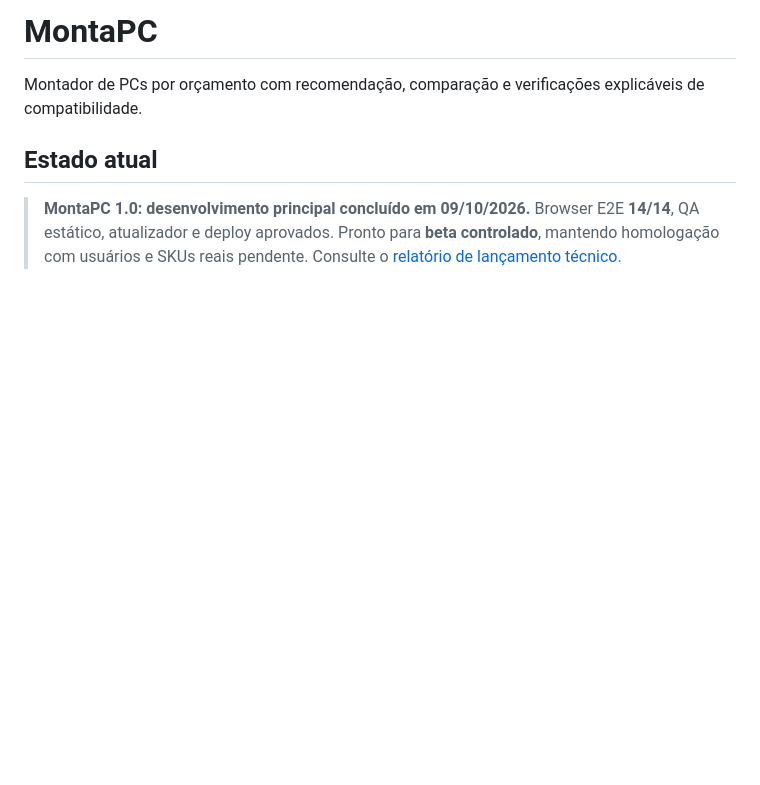
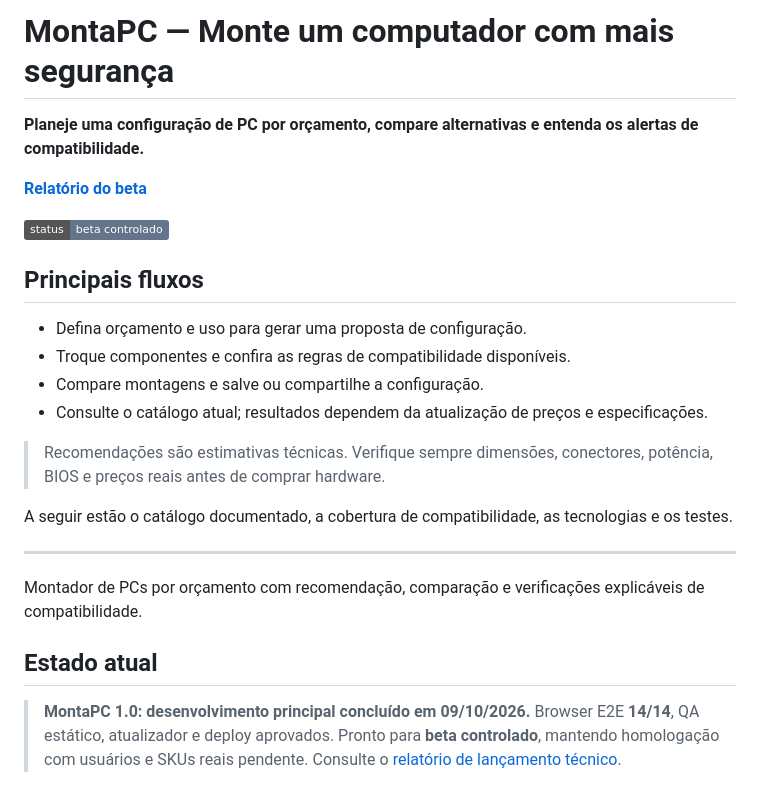
Before and after one commit to HelioConde/montapc, a Markdown page: README.md, the part around the change. Drawn GitHub-style; badges without logos; blank space fills up the shorter version.

Commit message:
docs: destacar propósito, primeiros passos e status

```diff
--- a/README.md
+++ b/README.md
@@ -1,4 +1,23 @@
-# MontaPC
+# MontaPC — Monte um computador com mais segurança
+
+**Planeje uma configuração de PC por orçamento, compare alternativas e entenda os alertas de compatibilidade.**
+
+[**Relatório do beta**](RELEASE_V1.md)
+
+![Status](https://img.shields.io/badge/status-beta%20controlado-64748b)
+
+## Principais fluxos
+
+- Defina orçamento e uso para gerar uma proposta de configuração.
+- Troque componentes e confira as regras de compatibilidade disponíveis.
+- Compare montagens e salve ou compartilhe a configuração.
+- Consulte o catálogo atual; resultados dependem da atualização de preços e especificações.
+
+> Recomendações são estimativas técnicas. Verifique sempre dimensões, conectores, potência, BIOS e preços reais antes de comprar hardware.
+
+A seguir estão o catálogo documentado, a cobertura de compatibilidade, as tecnologias e os testes.
+
+---
 
 Montador de PCs por orçamento com recomendação, comparação e verificações explicáveis de compatibilidade.
 
```
